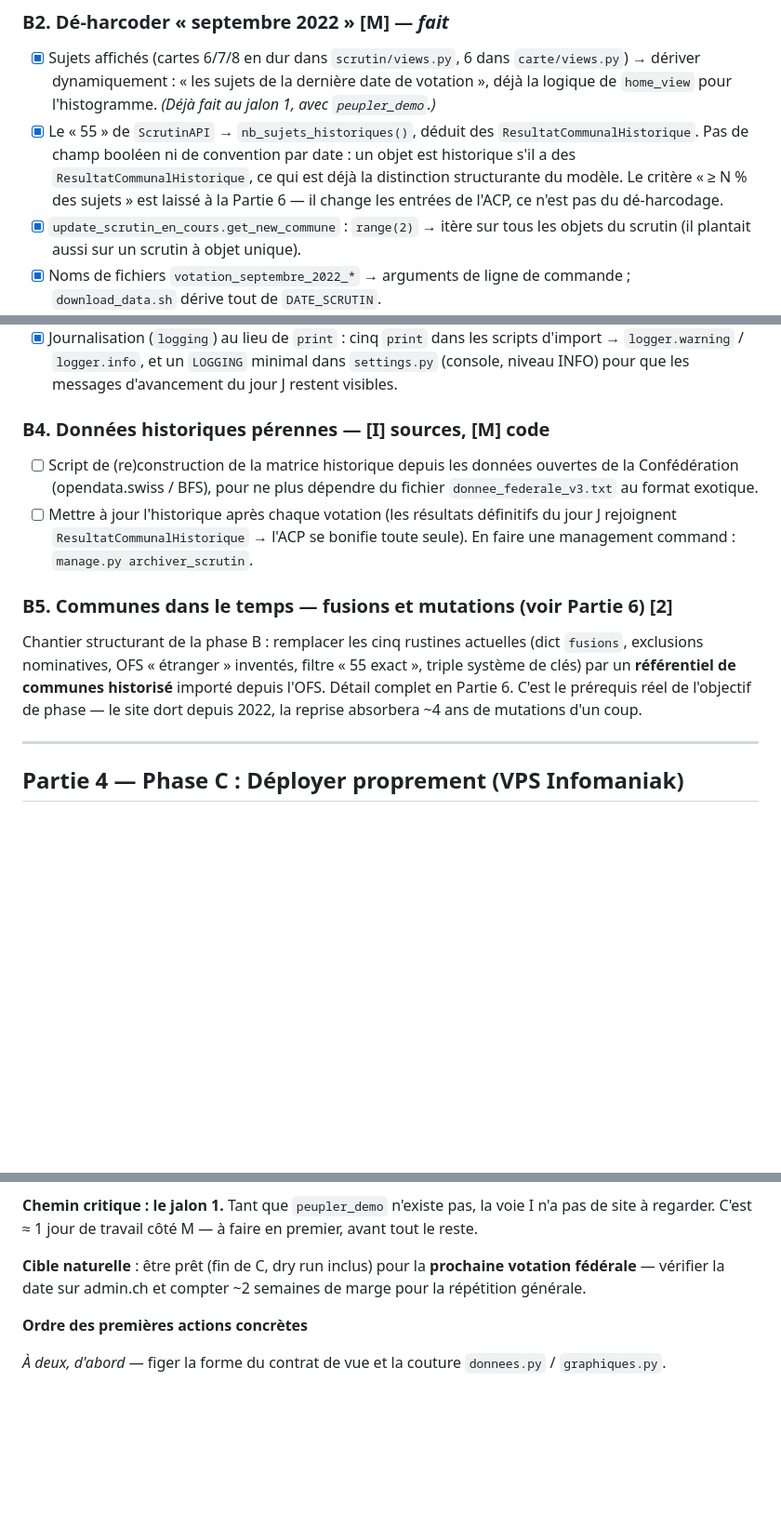
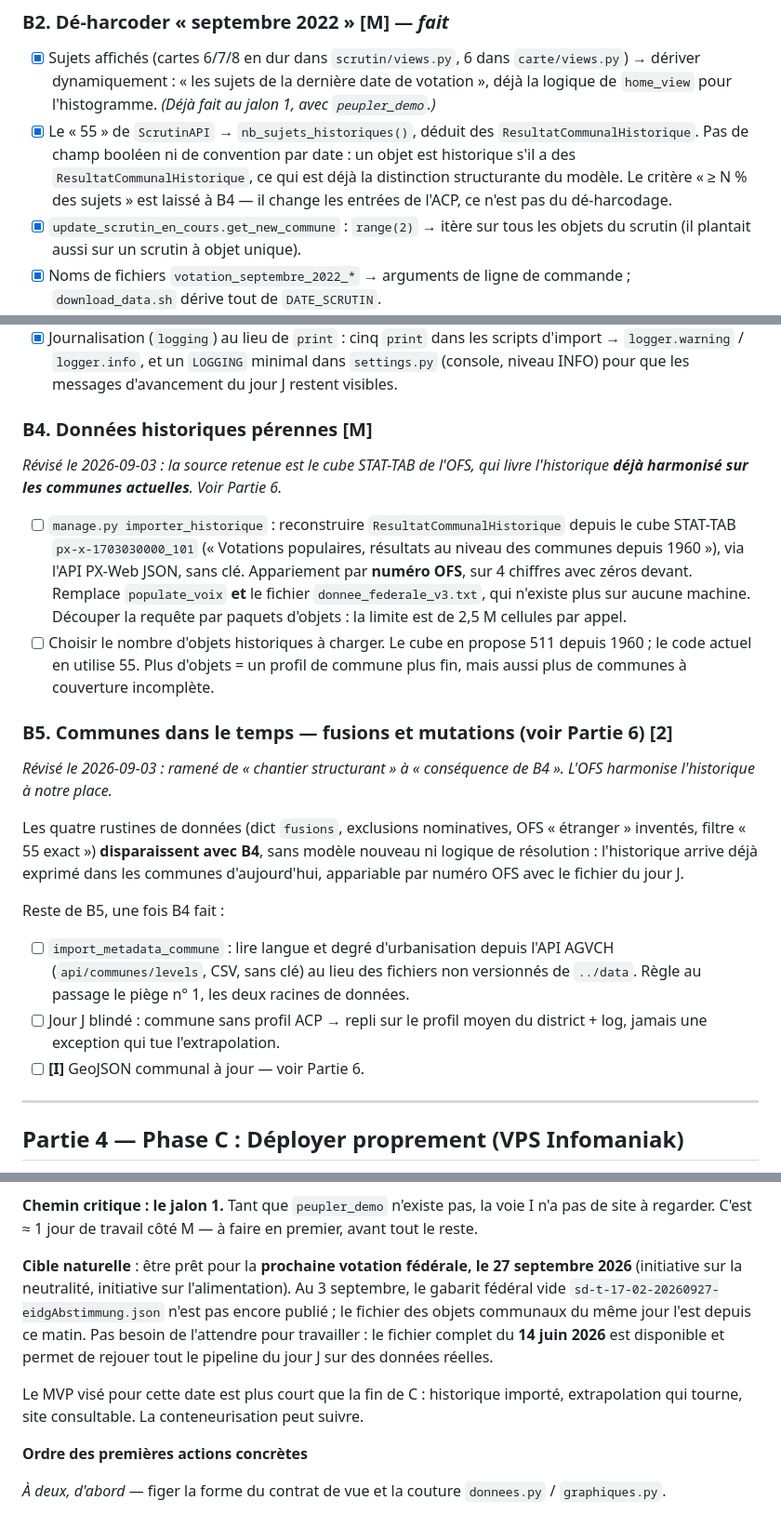
Before and after one commit to frederic-michaud/election, a Markdown page: PLAN_MODERNISATION.md, 3 parts joined by grey strips. Shown at 93% size. Drawn GitHub-style; blank space fills up the shorter version.

```diff
--- a/PLAN_MODERNISATION.md
+++ b/PLAN_MODERNISATION.md
@@ -345,7 +345,7 @@ future sans toucher au code** — seulement la config et les données.
 - [x] Le « 55 » de `ScrutinAPI` → `nb_sujets_historiques()`, déduit des `ResultatCommunalHistorique`.
       Pas de champ booléen ni de convention par date : un objet est historique
       s'il a des `ResultatCommunalHistorique`, ce qui est déjà la distinction structurante du modèle.
-      Le critère « ≥ N % des sujets » est laissé à la Partie 6 — il change les
+      Le critère « ≥ N % des sujets » est laissé à B4 — il change les
       entrées de l'ACP, ce n'est pas du dé-harcodage.
 - [x] `update_scrutin_en_cours.get_new_commune` : `range(2)` → itère sur tous les
       objets du scrutin (il plantait aussi sur un scrutin à objet unique).
@@ -383,21 +383,39 @@ future sans toucher au code** — seulement la config et les données.
       minimal dans `settings.py` (console, niveau INFO) pour que les messages
       d'avancement du jour J restent visibles.
 
-### B4. Données historiques pérennes — **[I]** sources, **[M]** code
-- [ ] Script de (re)construction de la matrice historique depuis les données
-      ouvertes de la Confédération (opendata.swiss / BFS), pour ne plus dépendre
-      du fichier `donnee_federale_v3.txt` au format exotique.
-- [ ] Mettre à jour l'historique après chaque votation (les résultats définitifs
-      du jour J rejoignent `ResultatCommunalHistorique` → l'ACP se bonifie toute seule). En faire une
-      management command : `manage.py archiver_scrutin`.
+### B4. Données historiques pérennes **[M]**
+*Révisé le 2026-09-03 : la source retenue est le cube STAT-TAB de l'OFS, qui
+livre l'historique **déjà harmonisé sur les communes actuelles**. Voir Partie 6.*
+
+- [ ] `manage.py importer_historique` : reconstruire `ResultatCommunalHistorique`
+      depuis le cube STAT-TAB `px-x-1703030000_101` (« Votations populaires,
+      résultats au niveau des communes depuis 1960 »), via l'API PX-Web JSON,
+      sans clé. Appariement par **numéro OFS**, sur 4 chiffres avec zéros devant.
+      Remplace `populate_voix` **et** le fichier `donnee_federale_v3.txt`, qui
+      n'existe plus sur aucune machine.
+      Découper la requête par paquets d'objets : la limite est de 2,5 M cellules
+      par appel.
+- [ ] Choisir le nombre d'objets historiques à charger. Le cube en propose 511
+      depuis 1960 ; le code actuel en utilise 55. Plus d'objets = un profil de
+      commune plus fin, mais aussi plus de communes à couverture incomplète.
 
 ### B5. Communes dans le temps — fusions et mutations (voir Partie 6) **[2]**
-Chantier structurant de la phase B : remplacer les cinq rustines actuelles
-(dict `fusions`, exclusions nominatives, OFS « étranger » inventés, filtre
-« 55 exact », triple système de clés) par un **référentiel de communes historisé**
-importé depuis l'OFS. Détail complet en Partie 6. C'est le prérequis réel de
-l'objectif de phase — le site dort depuis 2022, la reprise absorbera ~4 ans de
-mutations d'un coup.
+*Révisé le 2026-09-03 : ramené de « chantier structurant » à « conséquence de
+B4 ». L'OFS harmonise l'historique à notre place.*
+
+Les quatre rustines de données (dict `fusions`, exclusions nominatives, OFS
+« étranger » inventés, filtre « 55 exact ») **disparaissent avec B4**, sans
+modèle nouveau ni logique de résolution : l'historique arrive déjà exprimé dans
+les communes d'aujourd'hui, appariable par numéro OFS avec le fichier du jour J.
+
+Reste de B5, une fois B4 fait :
+- [ ] `import_metadata_commune` : lire langue et degré d'urbanisation depuis
+      l'API AGVCH (`api/communes/levels`, CSV, sans clé) au lieu des fichiers
+      non versionnés de `../data`. Règle au passage le piège n° 1, les deux
+      racines de données.
+- [ ] Jour J blindé : commune sans profil ACP → repli sur le profil moyen du
+      district + log, jamais une exception qui tue l'extrapolation.
+- [ ] **[I]** GeoJSON communal à jour — voir Partie 6.
 
 ---
 
@@ -518,9 +536,16 @@ est largement parallélisable et peut démarrer dès le jalon 0.
 n'a pas de site à regarder. C'est ≈ 1 jour de travail côté M — à faire en premier,
 avant tout le reste.
 
-**Cible naturelle** : être prêt (fin de C, dry run inclus) pour la **prochaine
-votation fédérale** — vérifier la date sur admin.ch et compter ~2 semaines de marge
-pour la répétition générale.
+**Cible naturelle** : être prêt pour la **prochaine votation fédérale, le
+27 septembre 2026** (initiative sur la neutralité, initiative sur l'alimentation).
+Au 3 septembre, le gabarit fédéral vide `sd-t-17-02-20260927-eidgAbstimmung.json`
+n'est pas encore publié ; le fichier des objets communaux du même jour l'est
+depuis ce matin. Pas besoin de l'attendre pour travailler : le fichier complet du
+**14 juin 2026** est disponible et permet de rejouer tout le pipeline du jour J
+sur des données réelles.
+
+Le MVP visé pour cette date est plus court que la fin de C : historique importé,
+extrapolation qui tourne, site consultable. La conteneurisation peut suivre.
 
 **Ordre des premières actions concrètes**
 
```
Also changed, not shown: other parts of PLAN_MODERNISATION.md (+24 -68 lines).
